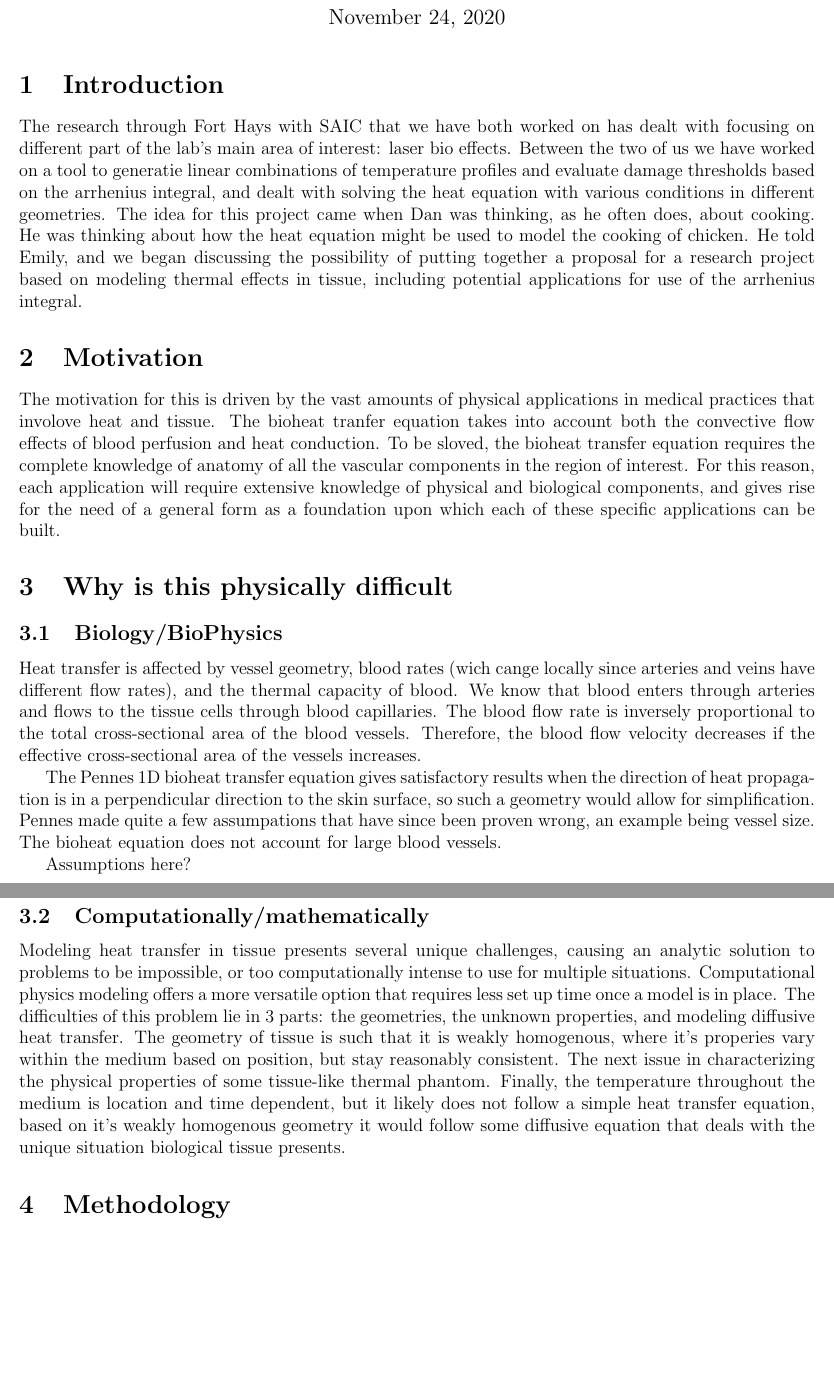
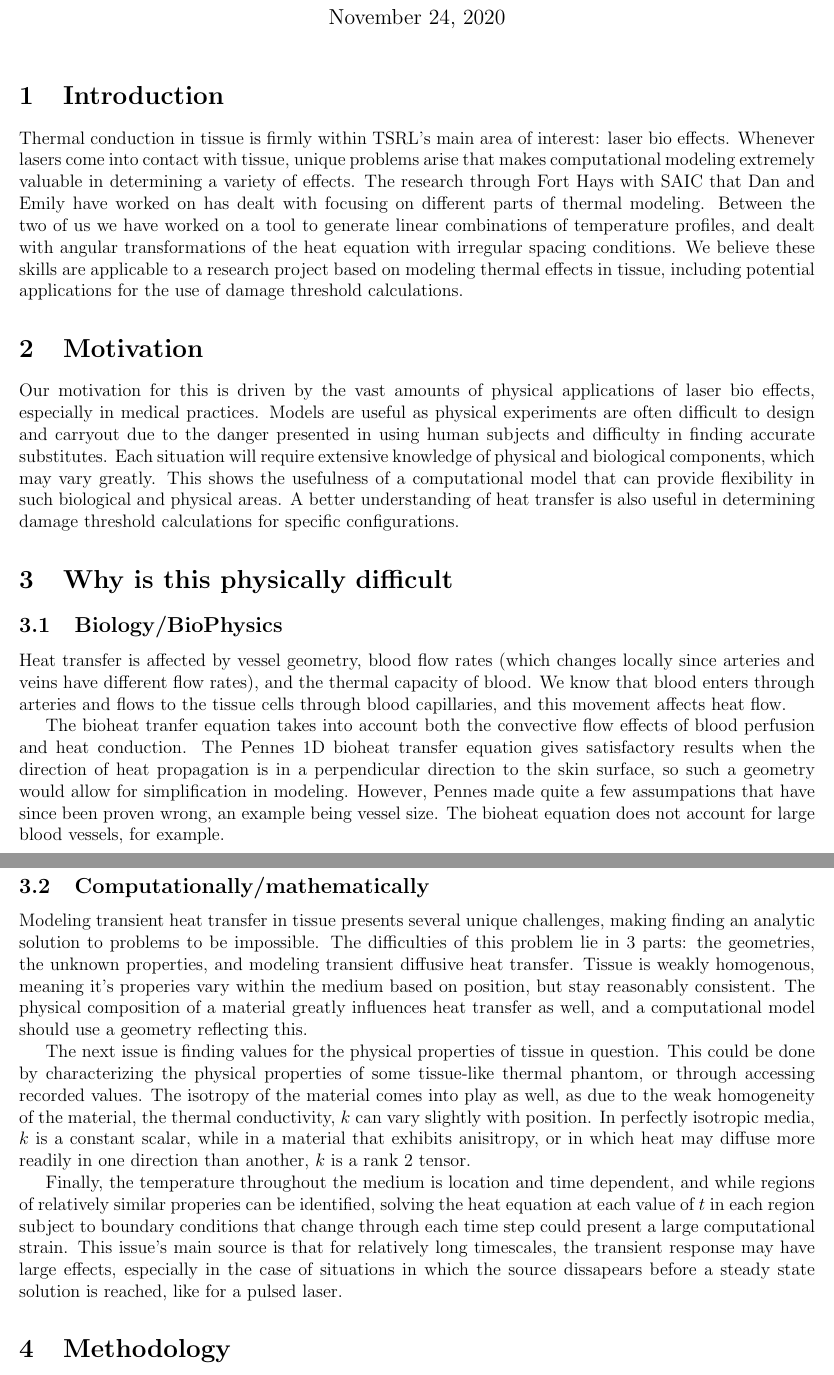
Before and after one commit to dhuantes1117/CranwellHuantesProposal, a LaTeX document (proposalDrafts/workingDraft1.tex): two parts of pages 1 and 2 of 2, joined at a grey line, cut so that both start at the same text, the shorter picture padded with empty space. The pictures show the PDF file proposalDrafts/workingDraft1.pdf that the author committed with the source.

Commit message:
together edits

```diff
--- a/proposalDrafts/workingDraft1.tex
+++ b/proposalDrafts/workingDraft1.tex
@@ -13,34 +13,31 @@
 \usepackage{layout}
 \begin{document}
 \title{Research Proposal
-\large Dan's sections draft 1}
+\large draft 1}
 \author{Emily Cranwell and Daniel Huantes}
 \maketitle
 \section{Introduction}
-Thermal conduction in tissue is firmly within TSRL's main area of interest: laser bio effects. Whenever lasers come into contact with tissue, unique problems arise that makes computational modeling extremely valuable in determining a variety of effects. The research through Fort Hays with SAIC that Dan and Emily have worked on has dealt with focusing on different parts of thermal modeling. Between the two of us we have worked on a tool to generatie linear combinations of temperature profiles and evaluate damage thresholds based on the arrhenius integral, and dealt with solving the heat equation with irregular spacing conditions in different geometries. The idea for this project came when Dan was thinking, as he often does, about cooking. He was thinking about how the heat equation might be used to model the cooking of chicken. We began discussing the unique issues something like this could present, and we began discussing the possibility of putting together a proposal for a research project based on modeling thermal effects in tissue, including potential applications for future use of the arrhenius integral.
-
-The research through Fort Hays with SAIC that we have both worked on has dealt with focusing on different part of the lab's main area of interest: laser bio effects. Between the two of us  we have worked on a tool to generatie linear combinations of temperature profiles and evaluate damage thresholds based on the arrhenius integral, and dealt with solving the heat equation with various conditions in different geometries. The idea for this project came when Dan was thinking, as he often does, about cooking. He was thinking about how the heat equation might be used to model the cooking of chicken. He told Emily, and we began discussing the possibility of putting together a proposal for a research project based on modeling thermal effects in tissue, including potential applications for use of the arrhenius integral.
+Thermal conduction in tissue is firmly within TSRL's main area of interest: laser bio effects. Whenever lasers come into contact with tissue, unique problems arise that makes computational modeling extremely valuable in determining a variety of effects. The research through Fort Hays with SAIC that Dan and Emily have worked on has dealt with focusing on different parts of thermal modeling. Between the two of us we have worked on a tool to generate linear combinations of temperature profiles, and dealt with angular transformations of the heat equation with irregular spacing conditions. We believe these skills are applicable to a research project based on modeling thermal effects in tissue, including potential applications for the use of damage threshold calculations.
 
 \section{Motivation}
-\indent The motivation for this is driven by the vast amounts of physical applications in medical practices that involove heat and tissue. The bioheat tranfer equation takes into account both the convective flow effects of blood perfusion and heat conduction. To be sloved, the bioheat transfer equation requires the complete knowledge of anatomy of all the vascular components in the region of interest. For this reason, each application will require extensive knowledge of physical and biological components, and gives rise for the need of a general form as a foundation upon which each of these specific applications can be built.
+Our motivation for this is driven by the vast amounts of physical applications of laser bio effects, especially in medical practices. Models are useful as physical experiments are often difficult to design and carryout due to the danger presented in using human subjects and difficulty in finding accurate substitutes. Each situation will require extensive knowledge of physical and biological components, which may vary greatly. This shows the usefulness of a computational model that can provide flexibility in such biological and physical areas. A better understanding of heat transfer is also useful in determining damage threshold calculations for specific configurations.
 
 \section{Why is this physically difficult}
 
 \subsection{Biology/BioPhysics}
-Heat transfer is affected by vessel geometry, blood rates (wich cange locally since arteries and veins have different flow rates), and the thermal capacity of blood. We know that blood enters through arteries and flows to the tissue cells through blood capillaries. The blood flow rate is inversely proportional to the total cross-sectional area of the blood vessels. Therefore, the blood flow velocity decreases if the effective cross-sectional area of the vessels increases.
+Heat transfer is affected by vessel geometry, blood flow rates (which changes locally since arteries and veins have different flow rates), and the thermal capacity of blood. We know that blood enters through arteries and flows to the tissue cells through blood capillaries, and this movement affects heat flow.
 
-The Pennes 1D bioheat transfer equation gives satisfactory results when the direction of heat propagation is in a perpendicular direction to the skin surface, so such a geometry would allow for simplification.
-Pennes made quite a few assumpations that have since been proven wrong, an example being vessel size. The bioheat equation does not account for large blood vessels.
-
-Assumptions here?
+The bioheat tranfer equation takes into account both the convective flow effects of blood perfusion and heat conduction. The Pennes 1D bioheat transfer equation gives satisfactory results when the direction of heat propagation is in a perpendicular direction to the skin surface, so such a geometry would allow for simplification in modeling.
+However, Pennes made quite a few assumpations that have since been proven wrong, an example being vessel size. The bioheat equation does not account for large blood vessels, for example.
 
 \subsection{Computationally/mathematically}
-Modeling transient heat transfer in tissue presents several unique challenges, making finding an analytic solution to problems to be impossible, or too computationally intense to use for multiple situations. Computational physics modeling offers more versatile option that requires less set up time once a model is in place. The difficulties of this problem lie in 3 parts: the geometries, the unknown properties, and modeling transient diffusive heat transfer.
-The geometry of tissue is such that it is weakly homogenous, where it's properies vary within the medium based on position, but stay reasonably consistent. The physical composition of the material greatly influences heat transfer as well, and a computational model should use a geometry reflecting the physical composition of the materials it attempts to model.
+Modeling transient heat transfer in tissue presents several unique challenges, making finding an analytic solution to problems to be impossible. The difficulties of this problem lie in 3 parts: the geometries, the unknown properties, and modeling transient diffusive heat transfer.
+Tissue is weakly homogenous, meaning it's properies vary within the medium based on position, but stay reasonably consistent. The physical composition of a material greatly influences heat transfer as well, and a computational model should use a geometry reflecting this.
 
-The next issue is finding values for the physical properties of tissue in question. This could be done by characterizing the physical properties of some tissue-like thermal phantom, or through accessng well documented values for some material. The isotropy of the material comes into play as well, as due to the weak homogeneity of the material, the thermal conductivity, $k$ can vary slightly with position. In perfectly isotropic media, $k$ is a constant scalar, while in a material that exhibits anisitropy, or in which heat may diffuse more readily in one direction than another, $k$ is a rank 2 tensor.
+The next issue is finding values for the physical properties of tissue in question. This could be done by characterizing the physical properties of some tissue-like thermal phantom, or through accessing recorded values. The isotropy of the material comes into play as well, as due to the weak homogeneity of the material, the thermal conductivity, $k$ can vary slightly with position. In perfectly isotropic media, $k$ is a constant scalar, while in a material that exhibits anisitropy, or in which heat may diffuse more readily in one direction than another, $k$ is a rank 2 tensor.
 
-Finally, the temperature throughout the medium is location and time dependent, and while regions of relatively similar properies can be identified, solving the heat equation at each value of $t$ in each region subject to boundary conditions that change through each time step presents a large computational strain. This issue's main source is that for relatively long timescales, the transient response may have large effects, especially in the case of situations in which the source dissapears before a steady state solution is reached. but it likely does not follow a simple heat transfer equation, based on it's weakly homogenous geometry it would follow some diffusive equation that deals with the unique situation biological tissue presents.
+Finally, the temperature throughout the medium is location and time dependent, and while regions of relatively similar properies can be identified, solving the heat equation at each value of $t$ in each region subject to boundary conditions that change through each time step could present a large computational strain. This issue's main source is that for relatively long timescales, the transient response may have large effects, especially in the case of situations in which the source dissapears before a steady state solution is reached, like for a pulsed laser.
+
 \section{Methodology}
 
 Our plan is to create a 3D time-dependent thermal solver to measure heat flow in weakly homogenous media in C++, using existing libraries that Dr. Clark has developed. By applying a hyperbolic heat equation in conjunction with numerical techniques to deal with the unique geometry that weakly homogenous tissue presents. By working with the libraries Dr. Clark has created we save time in terms of developing frameworks for modeling 3D geometries, as well as having any work we may accomplish easily able to be furthered, such as through the use of LibArrhenius to calculate damage thresholds. In terms of the long term we also have an idea for using grocery store meat in order to have a relatively cheap, replicable thing to qualitatively compare
```
Also changed, not shown: proposalDrafts/workingDraft1.pdf, 2 other files.
